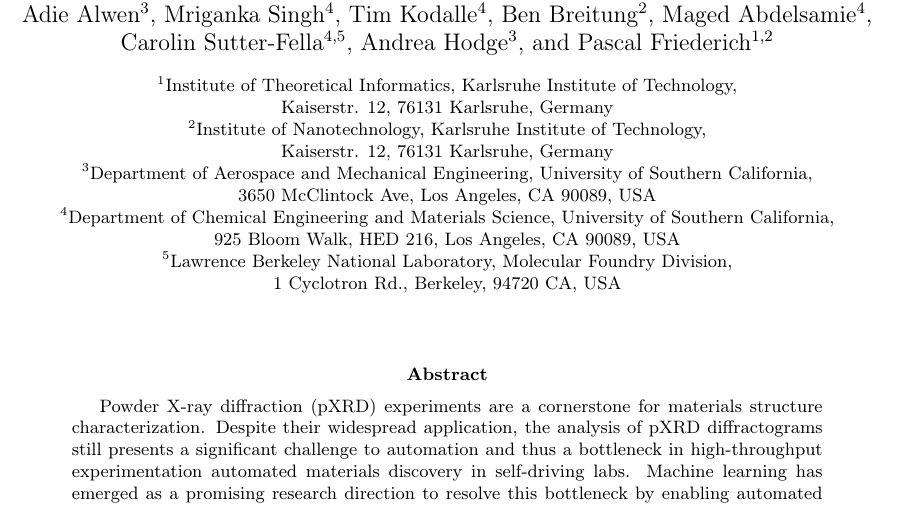
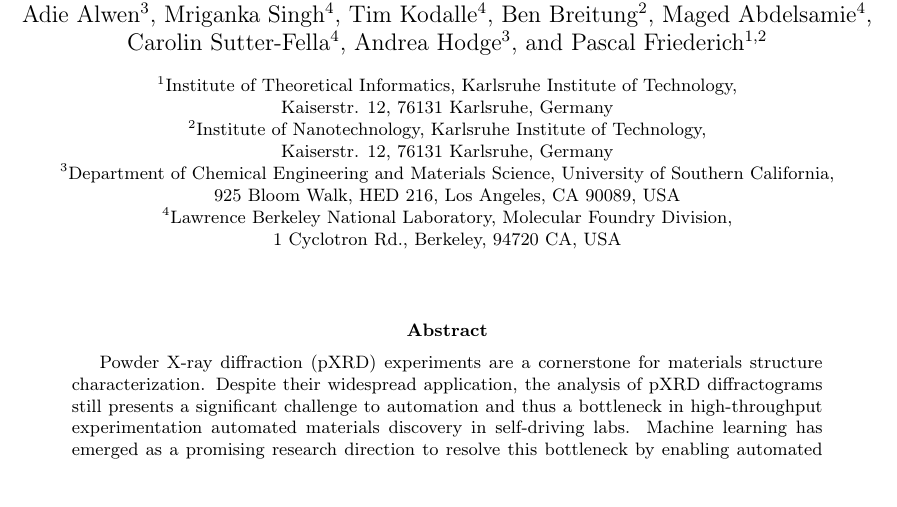
Before and after one commit to aimat-lab/opXRD-paper, a LaTeX paper (main.tex): part of page 1 of 8, cut so that both start at the same text. Compiled offline with pdfLaTeX.

Commit message:
Corrected sutter-fella affiliation

```diff
--- a/main.tex
+++ b/main.tex
@@ -53,7 +53,7 @@
 \author[4]{Tim Kodalle}
 \author[2]{Ben Breitung}
 \author[4]{Maged Abdelsamie}
-\author[4,5]{Carolin Sutter-Fella}
+\author[4]{Carolin Sutter-Fella}
 \author[3]{Andrea Hodge}
 \author[1,2]{Pascal Friederich}
 
@@ -63,9 +63,8 @@
 \affil[1]{Institute of Theoretical Informatics, Karlsruhe Institute of Technology,\protect \\
 Kaiserstr. 12, 76131 Karlsruhe, Germany}
 \affil[2]{Institute of Nanotechnology, Karlsruhe Institute of Technology,\protect \\ Kaiserstr. 12, 76131 Karlsruhe, Germany}
-\affil[3]{Department of Aerospace and Mechanical Engineering, University of Southern California, \protect \\3650 McClintock Ave, Los Angeles, CA 90089, USA}
-\affil[4]{Department of Chemical Engineering and Materials Science, University of Southern California,\protect \\ 925 Bloom Walk, HED 216, Los Angeles, CA 90089, USA}
-\affil[5]{Lawrence Berkeley National Laboratory, Molecular Foundry Division,\protect \\ 1 Cyclotron Rd., Berkeley, 94720 CA, USA}
+\affil[3]{Department of Chemical Engineering and Materials Science, University of Southern California,\protect \\ 925 Bloom Walk, HED 216, Los Angeles, CA 90089, USA}
+\affil[4]{Lawrence Berkeley National Laboratory, Molecular Foundry Division,\protect \\ 1 Cyclotron Rd., Berkeley, 94720 CA, USA}
 
 \begin{document}
 
```
